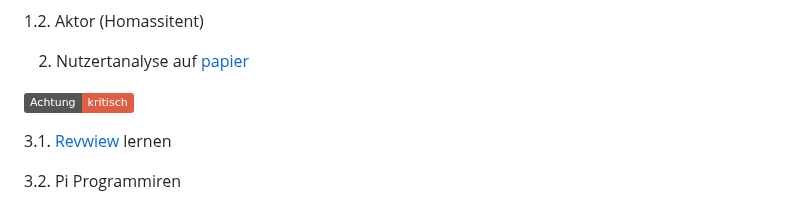
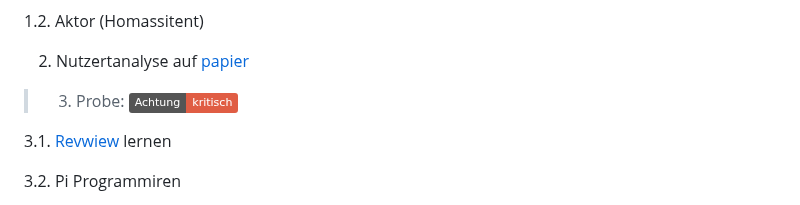
Before and after one commit to florianthepro/bsfisi, a Markdown page: Montag, 24. November 2025.md, the part around the change. Rendered like a GitHub page; folded sections open; badges without logos.

```diff
--- a/Montag, 24. November 2025.md
+++ b/Montag, 24. November 2025.md
@@ -164,7 +164,7 @@ page9, e.
 
 2. Nutzertanalyse auf [papier](https://github.com/florianthepro/bsfisi/blob/main/WhatsApp%20Bild%202025-11-24%20um%2014.40.10_446d117a.jpg)
 
-![3. Probe:](https://img.shields.io/badge/Achtung-kritisch-red)
+>3. Probe: ![Kritisch](https://img.shields.io/badge/Achtung-kritisch-red)
 
 3.1. [Revwiew](https://3251.drive.bycs.de/external-bycs-office/share/Vorlage/GLU/Modul%203/900_z_GLU%20Modul3-Arbeitsauftrag%20und%20Fragen-Review%20zur%20Nutzwertanalyse%20Technische%20Grundlagen_v01.pdf?shareId=fe6c2188-1774-485d-ab89-c701419b6d71%243abfa5f1-9d00-4988-b4d0-cb5c5581816b%2189bc8ab1-aef9-4d6b-a001-1493fb4c92a7&fileId=fe6c2188-1774-485d-ab89-c701419b6d71%243abfa5f1-9d00-4988-b4d0-cb5c5581816b%21076d8c57-4966-4756-93df-34eec89ce932&contextRouteName=files-spaces-generic&contextRouteParams.driveAliasAndItem=share%2FVorlage%2FGLU%2FModul%203&contextRouteQuery.fileId=fe6c2188-1774-485d-ab89-c701419b6d71%243abfa5f1-9d00-4988-b4d0-cb5c5581816b%21e8800087-84c3-4d40-8d86-0df6e4082653&contextRouteQuery.shareId=fe6c2188-1774-485d-ab89-c701419b6d71%243abfa5f1-9d00-4988-b4d0-cb5c5581816b%2189bc8ab1-aef9-4d6b-a001-1493fb4c92a7&contextRouteQuery.sort-by=name&contextRouteQuery.sort-dir=asc) lernen
 
```
